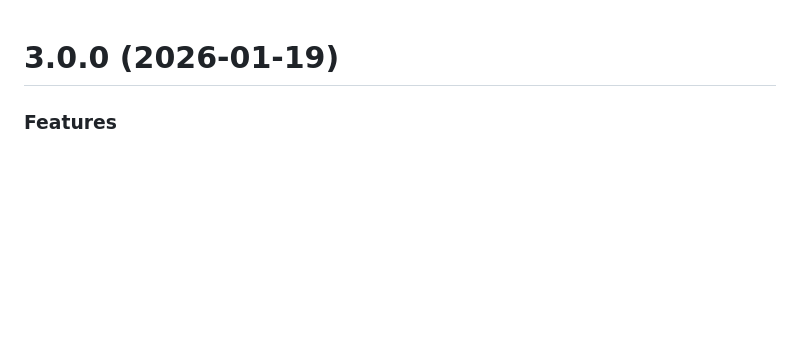
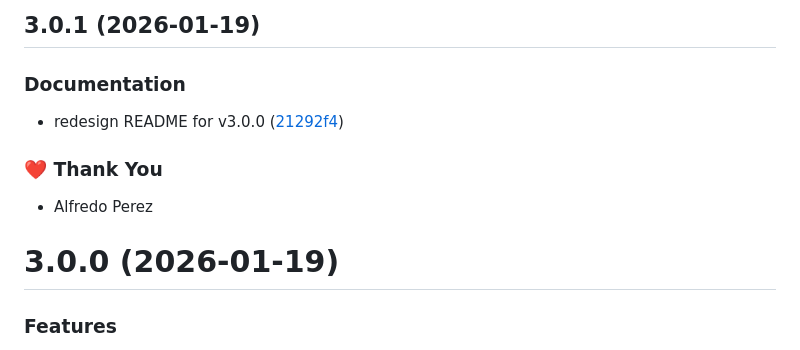
Before and after one commit to alfredoperez/ngx-dev-toolbar, a Markdown page: CHANGELOG.md, the part around the change. Rendered like a GitHub page; blank space fills up the shorter version.

Commit message:
chore: update changelog for 3.0.1

```diff
--- a/CHANGELOG.md
+++ b/CHANGELOG.md
@@ -1,3 +1,13 @@
+## 3.0.1 (2026-01-19)
+
+### Documentation
+
+- redesign README for v3.0.0 ([21292f4](https://github.com/alfredoperez/ngx-dev-toolbar/commit/21292f4))
+
+### ❤️ Thank You
+
+- Alfredo Perez
+
 # 3.0.0 (2026-01-19)
 
 ### Features
```
